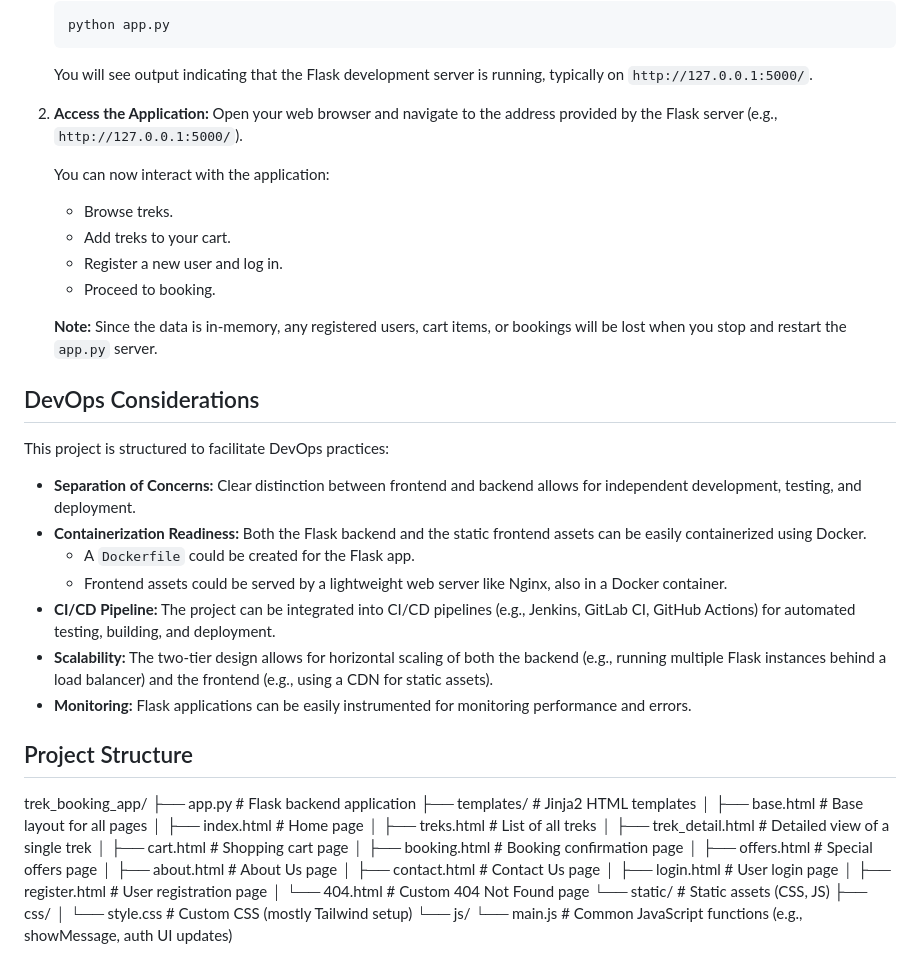
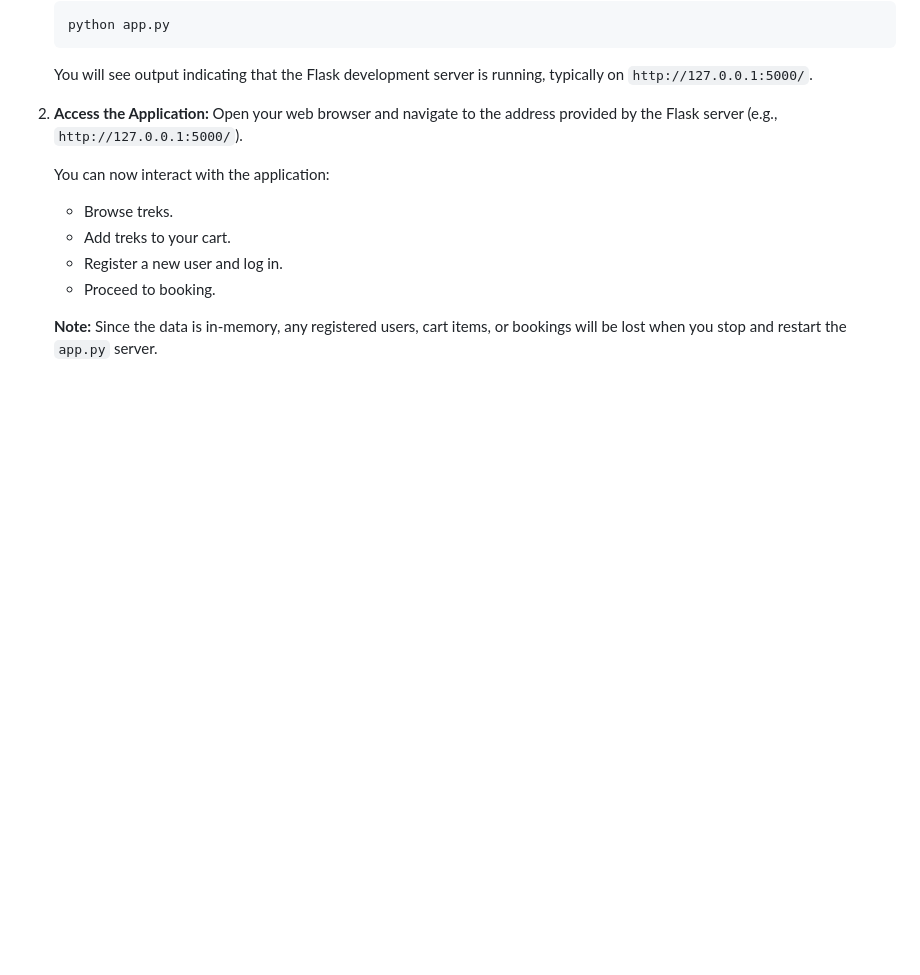
Before and after one commit to SHUBHAM-TAYDE/Trek_booking_app-2tier, a Markdown page: README.md, the part around the change. GitHub-like rendering; blank space fills up the shorter version.

```diff
--- a/README.md
+++ b/README.md
@@ -104,37 +104,3 @@ Follow these steps to get the application running on your local machine:
     * Proceed to booking.
 
     **Note:** Since the data is in-memory, any registered users, cart items, or bookings will be lost when you stop and restart the `app.py` server.
-
-## DevOps Considerations
-
-This project is structured to facilitate DevOps practices:
-
-* **Separation of Concerns:** Clear distinction between frontend and backend allows for independent development, testing, and deployment.
-* **Containerization Readiness:** Both the Flask backend and the static frontend assets can be easily containerized using Docker.
-    * A `Dockerfile` could be created for the Flask app.
-    * Frontend assets could be served by a lightweight web server like Nginx, also in a Docker container.
-* **CI/CD Pipeline:** The project can be integrated into CI/CD pipelines (e.g., Jenkins, GitLab CI, GitHub Actions) for automated testing, building, and deployment.
-* **Scalability:** The two-tier design allows for horizontal scaling of both the backend (e.g., running multiple Flask instances behind a load balancer) and the frontend (e.g., using a CDN for static assets).
-* **Monitoring:** Flask applications can be easily instrumented for monitoring performance and errors.
-
-## Project Structure
-trek_booking_app/
-├── app.py                  # Flask backend application
-├── templates/              # Jinja2 HTML templates
-│   ├── base.html           # Base layout for all pages
-│   ├── index.html          # Home page
-│   ├── treks.html          # List of all treks
-│   ├── trek_detail.html    # Detailed view of a single trek
-│   ├── cart.html           # Shopping cart page
-│   ├── booking.html        # Booking confirmation page
-│   ├── offers.html         # Special offers page
-│   ├── about.html          # About Us page
-│   ├── contact.html        # Contact Us page
-│   ├── login.html          # User login page
-│   ├── register.html       # User registration page
-│   └── 404.html            # Custom 404 Not Found page
-└── static/                 # Static assets (CSS, JS)
-├── css/
-│   └── style.css       # Custom CSS (mostly Tailwind setup)
-└── js/
-└── main.js         # Common JavaScript functions (e.g., showMessage, auth UI updates)
```
